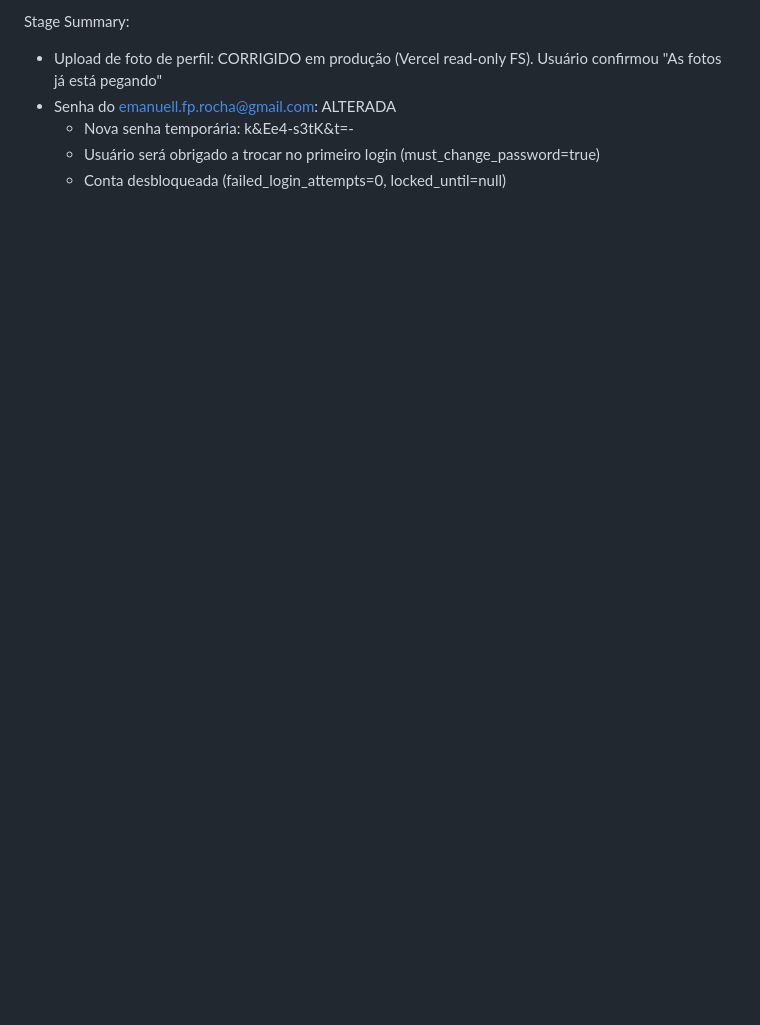
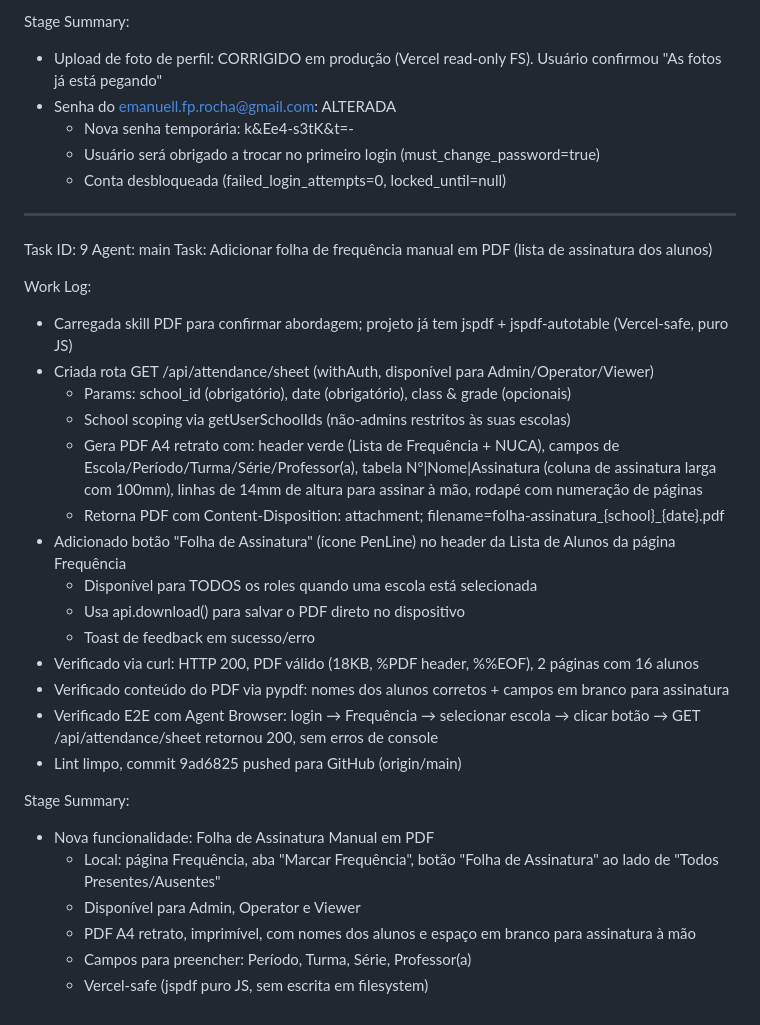
Before and after one commit to emanuellfreire88-netizen/teste-nuca, a Markdown page: worklog.md, the part around the change. Rendered like a GitHub page; blank space fills up the shorter version.

Commit message:
0a5f0e9c-c80d-4925-abf9-cb14d5ba3181

```diff
--- a/worklog.md
+++ b/worklog.md
@@ -1411,3 +1411,32 @@ Stage Summary:
   - Nova senha temporária: k&Ee4-s3tK&t=-
   - Usuário será obrigado a trocar no primeiro login (must_change_password=true)
   - Conta desbloqueada (failed_login_attempts=0, locked_until=null)
+
+---
+Task ID: 9
+Agent: main
+Task: Adicionar folha de frequência manual em PDF (lista de assinatura dos alunos)
+
+Work Log:
+- Carregada skill PDF para confirmar abordagem; projeto já tem jspdf + jspdf-autotable (Vercel-safe, puro JS)
+- Criada rota GET /api/attendance/sheet (withAuth, disponível para Admin/Operator/Viewer)
+  - Params: school_id (obrigatório), date (obrigatório), class & grade (opcionais)
+  - School scoping via getUserSchoolIds (não-admins restritos às suas escolas)
+  - Gera PDF A4 retrato com: header verde (Lista de Frequência + NUCA), campos de Escola/Período/Turma/Série/Professor(a), tabela Nº|Nome|Assinatura (coluna de assinatura larga com 100mm), linhas de 14mm de altura para assinar à mão, rodapé com numeração de páginas
+  - Retorna PDF com Content-Disposition: attachment; filename=folha-assinatura_{school}_{date}.pdf
+- Adicionado botão "Folha de Assinatura" (ícone PenLine) no header da Lista de Alunos da página Frequência
+  - Disponível para TODOS os roles quando uma escola está selecionada
+  - Usa api.download() para salvar o PDF direto no dispositivo
+  - Toast de feedback em sucesso/erro
+- Verificado via curl: HTTP 200, PDF válido (18KB, %PDF header, %%EOF), 2 páginas com 16 alunos
+- Verificado conteúdo do PDF via pypdf: nomes dos alunos corretos + campos em branco para assinatura
+- Verificado E2E com Agent Browser: login → Frequência → selecionar escola → clicar botão → GET /api/attendance/sheet retornou 200, sem erros de console
+- Lint limpo, commit 9ad6825 pushed para GitHub (origin/main)
+
+Stage Summary:
+- Nova funcionalidade: Folha de Assinatura Manual em PDF
+  - Local: página Frequência, aba "Marcar Frequência", botão "Folha de Assinatura" ao lado de "Todos Presentes/Ausentes"
+  - Disponível para Admin, Operator e Viewer
+  - PDF A4 retrato, imprimível, com nomes dos alunos e espaço em branco para assinatura à mão
+  - Campos para preencher: Período, Turma, Série, Professor(a)
+  - Vercel-safe (jspdf puro JS, sem escrita em filesystem)
```
